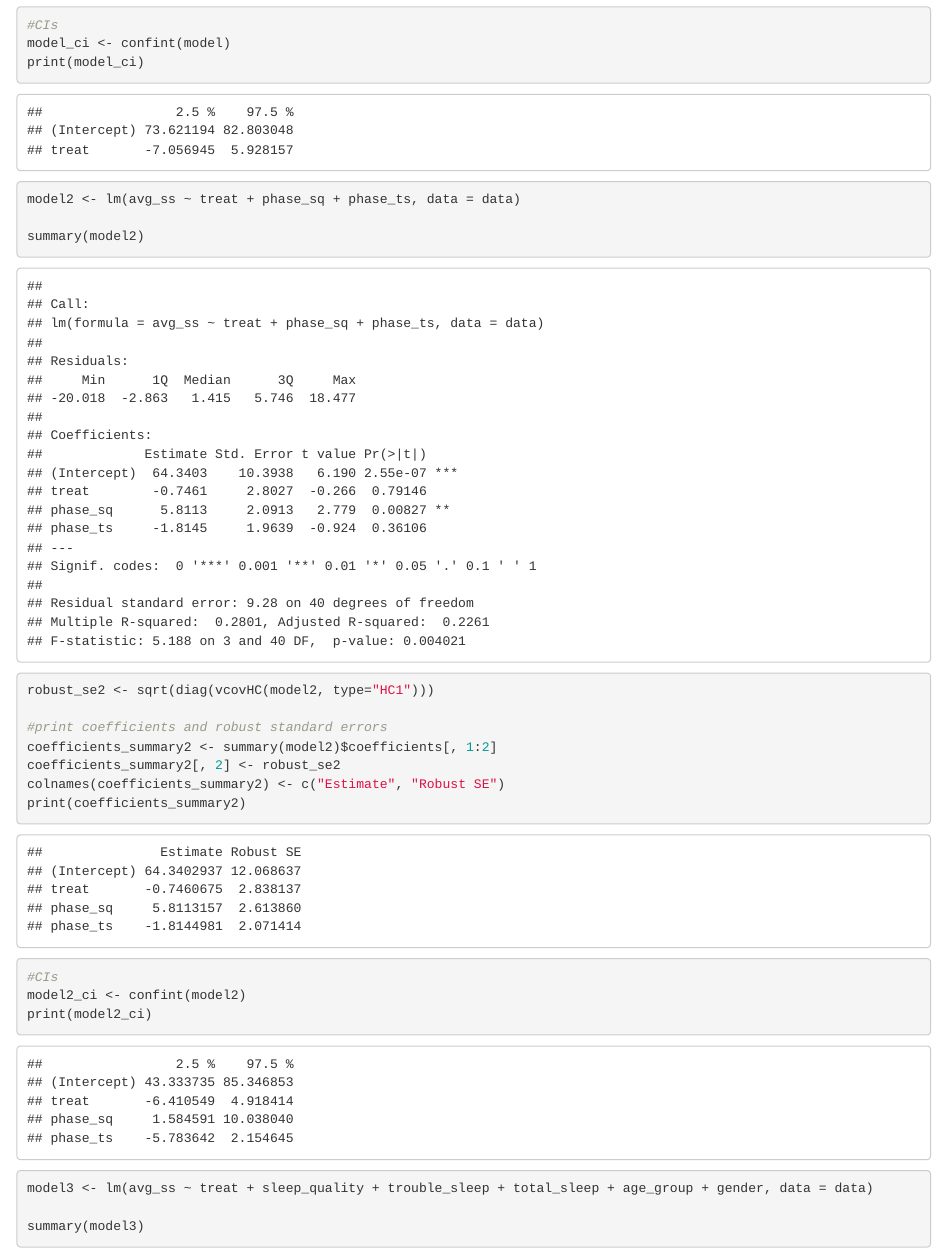
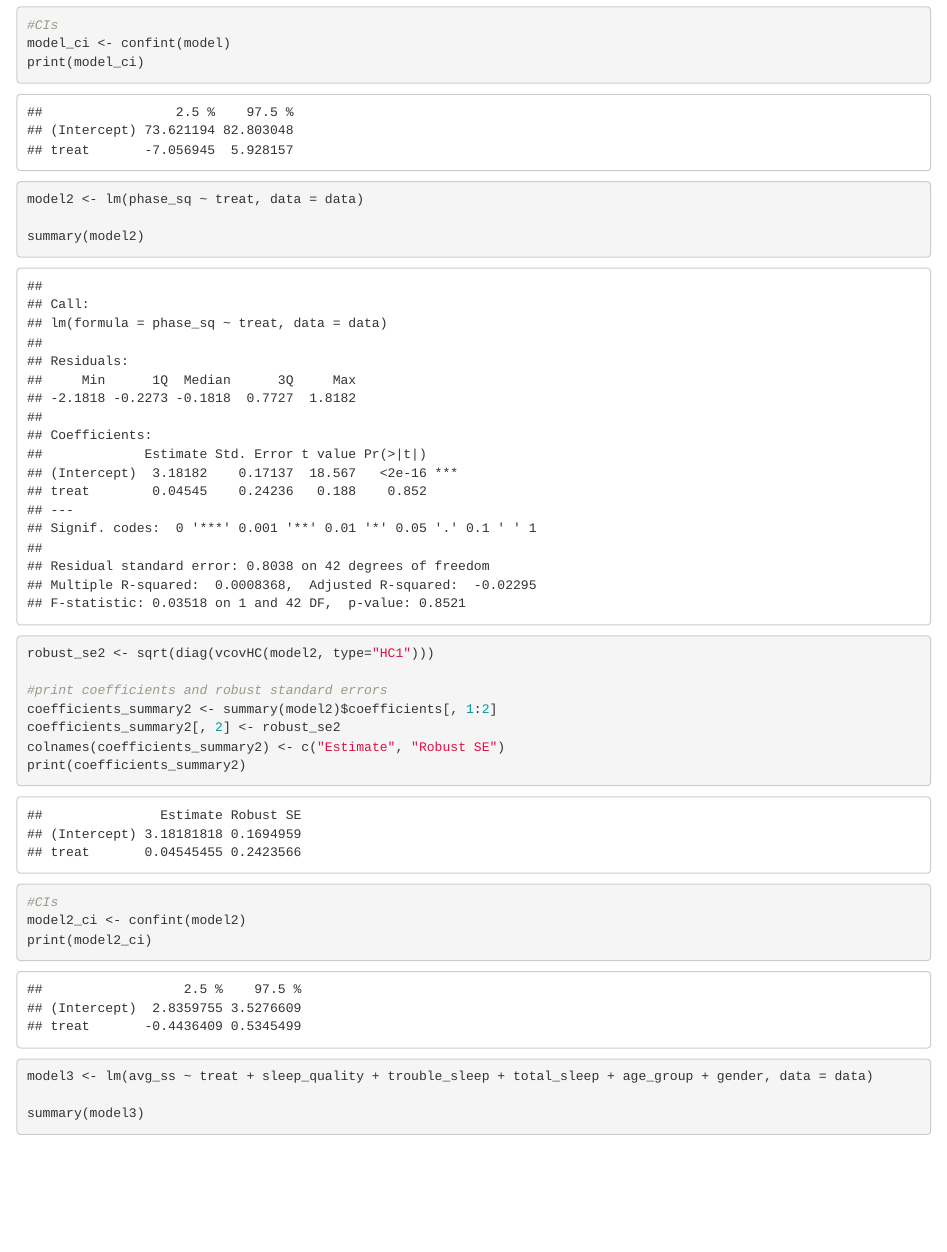
Before and after one commit to cynthiaxu04/causal-sleep-study, an R Markdown document (analysis/analysis.Rmd): the page in a window 1100 px wide, from 1660 px down. Rendered offline with R 4.5, knitr and Pandoc, with nearby package versions; some code elsewhere in the file could not run offline.

Commit message:
updates to analysis based on group meeting

````diff
--- a/analysis/analysis.Rmd
+++ b/analysis/analysis.Rmd
@@ -38,7 +38,7 @@ print(model_ci)
 ```
 
 ```{r model with phase variables}
-model2 <- lm(avg_ss ~ treat + phase_sq + phase_ts, data = data)
+model2 <- lm(phase_sq ~ treat, data = data)
 
 summary(model2)
 
````
